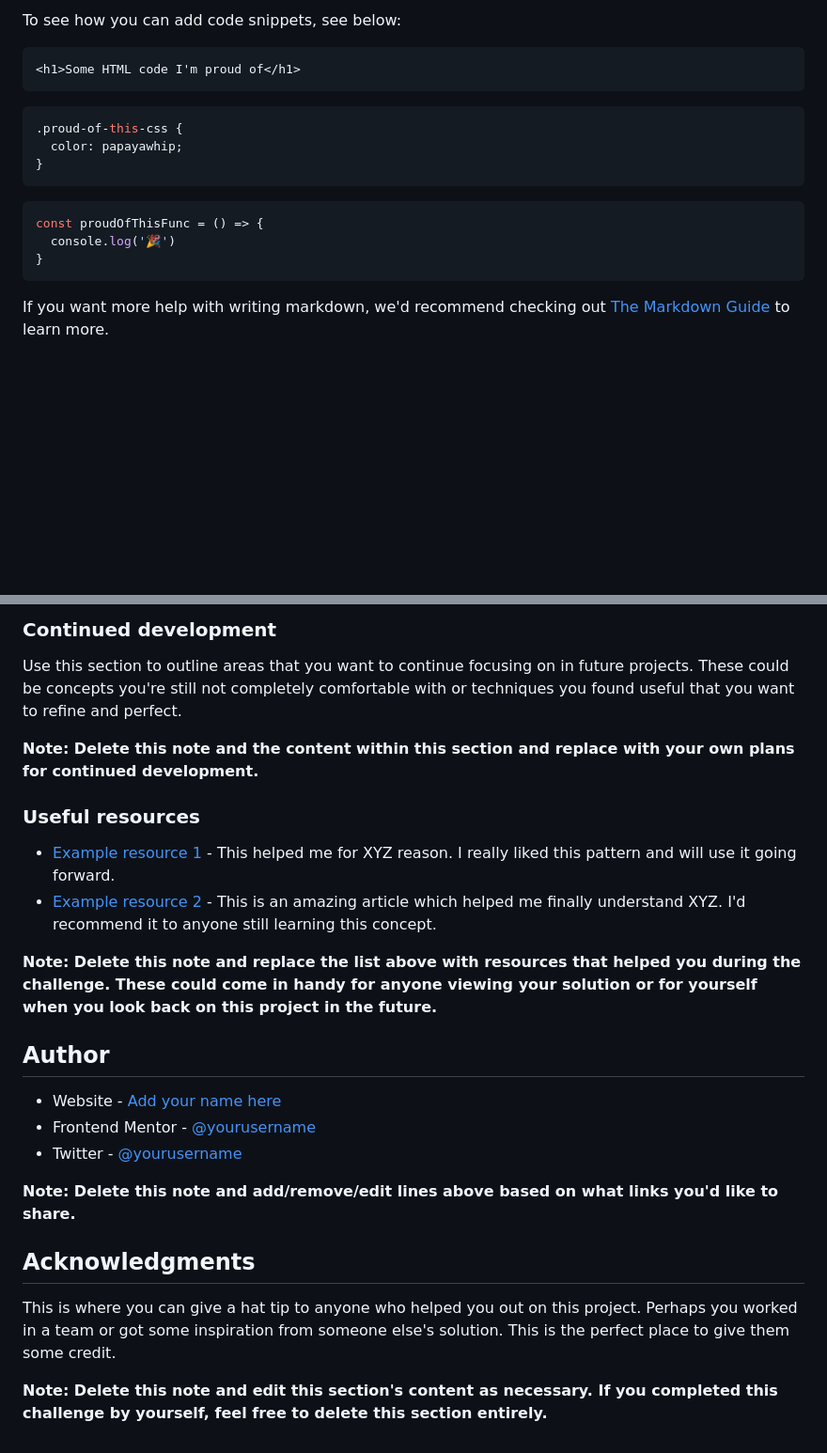
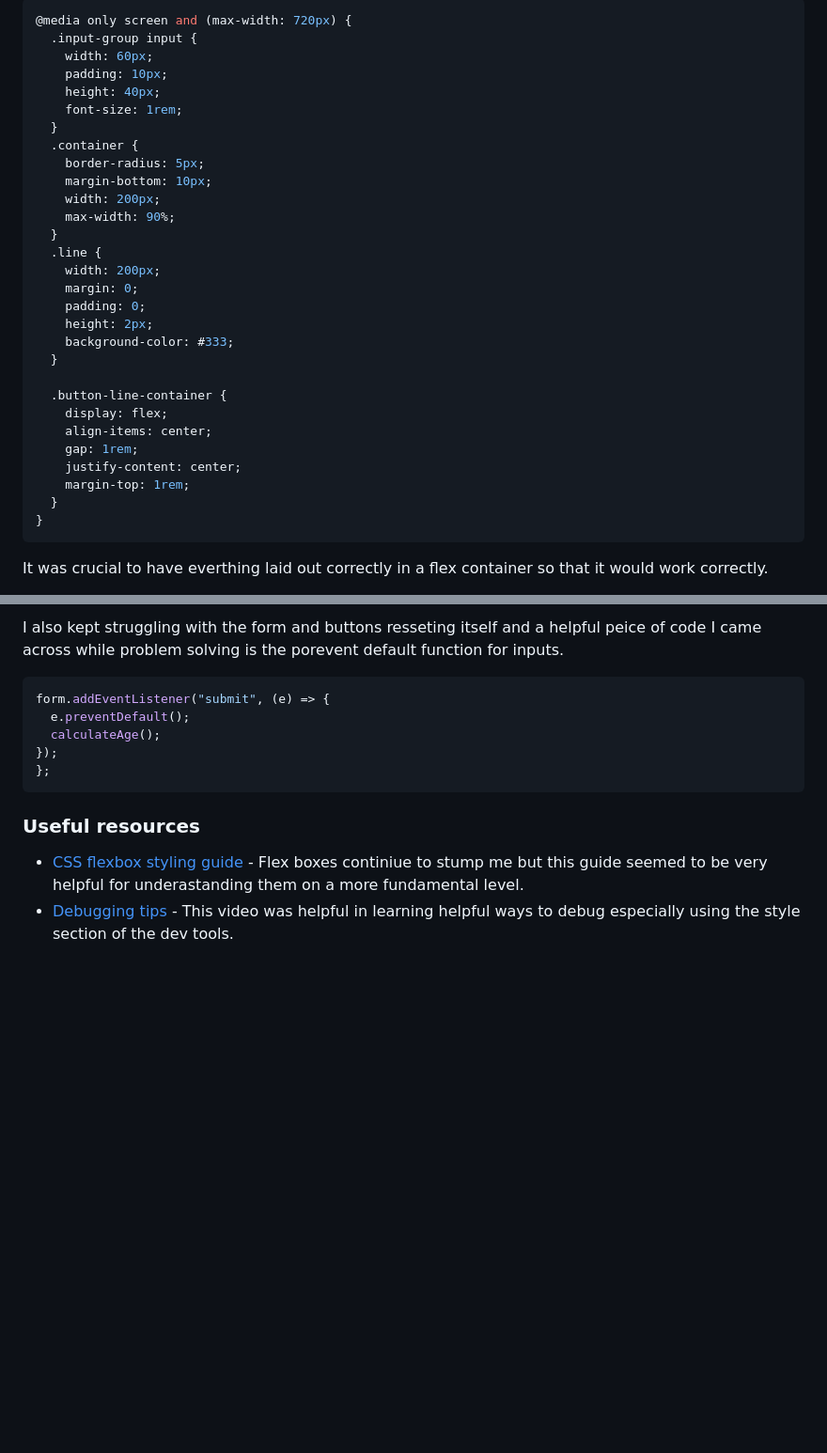
Before and after one commit to SiahBatterson/frontend-junior-project, a Markdown page: README-template.md, 2 parts joined by grey strips. Shown: that part at 94% size. Rendered like a GitHub page; blank space fills up the shorter version.

````diff
--- a/README-template.md
+++ b/README-template.md
@@ -73,19 +59,35 @@ Use this section to recap over some of your major learnings while working throug
 
-To see how you can add code snippets, see below:
+```css
+@media only screen and (max-width: 720px) {
+  .input-group input {
+    width: 60px;
+    padding: 10px;
+    height: 40px;
+    font-size: 1rem;
+  }
+  .container {
+    border-radius: 5px;
+    margin-bottom: 10px;
+    width: 200px;
+    max-width: 90%;
+  }
+  .line {
+    width: 200px;
+    margin: 0;
+    padding: 0;
+    height: 2px;
+    background-color: #333;
+  }
 
-```html
-<h1>Some HTML code I'm proud of</h1>
-```
-```css
-.proud-of-this-css {
-  color: papayawhip;
-}
-```
-```js
-const proudOfThisFunc = () => {
-  console.log('🎉')
+  .button-line-container {
+    display: flex;
+    align-items: center;
+    gap: 1rem;
+    justify-content: center;
+    margin-top: 1rem;
+  }
 }
 ```
 
-If you want more help with writing markdown, we'd recommend checking out [The Markdown Guide](https://www.markdownguide.org/) to learn more.
+It was crucial to have everthing laid out correctly in a flex container so that it would work correctly.
 
@@ -93,27 +123,15 @@ If you want more help with writing markdown, we'd recommend checking out [The Ma
 
-### Continued development
+I also kept struggling with the form and buttons resseting itself and a helpful peice of code I came across while problem solving is the porevent default function for inputs.
 
-Use this section to outline areas that you want to continue focusing on in future projects. These could be concepts you're still not completely comfortable with or techniques you found useful that you want to refine and perfect.
-
-**Note: Delete this note and the content within this section and replace with your own plans for continued development.**
+```js
+form.addEventListener("submit", (e) => {
+  e.preventDefault();
+  calculateAge();
+});
+};
+```
 
 ### Useful resources
 
-- [Example resource 1](https://www.example.com) - This helped me for XYZ reason. I really liked this pattern and will use it going forward.
-- [Example resource 2](https://www.example.com) - This is an amazing article which helped me finally understand XYZ. I'd recommend it to anyone still learning this concept.
-
-**Note: Delete this note and replace the list above with resources that helped you during the challenge. These could come in handy for anyone viewing your solution or for yourself when you look back on this project in the future.**
-
-## Author
-
-- Website - [Add your name here](https://www.your-site.com)
-- Frontend Mentor - [@yourusername](https://www.frontendmentor.io/profile/yourusername)
-- Twitter - [@yourusername](https://www.twitter.com/yourusername)
-
-**Note: Delete this note and add/remove/edit lines above based on what links you'd like to share.**
-
-## Acknowledgments
-
-This is where you can give a hat tip to anyone who helped you out on this project. Perhaps you worked in a team or got some inspiration from someone else's solution. This is the perfect place to give them some credit.
-
-**Note: Delete this note and edit this section's content as necessary. If you completed this challenge by yourself, feel free to delete this section entirely.**
+- [CSS flexbox styling guide](https://css-tricks.com/snippets/css/a-guide-to-flexbox/#aa-flexbox-tricks) - Flex boxes continiue to stump me but this guide seemed to be very helpful for underastanding them on a more fundamental level.
+- [Debugging tips](https://www.youtube.com/watch?v=ndeClnyHSo8) - This video was helpful in learning helpful ways to debug especially using the style section of the dev tools.
````
Also changed, not shown: other parts of README-template.md (+39 -25 lines), responsive1.png (added), responsive2.png (added).
